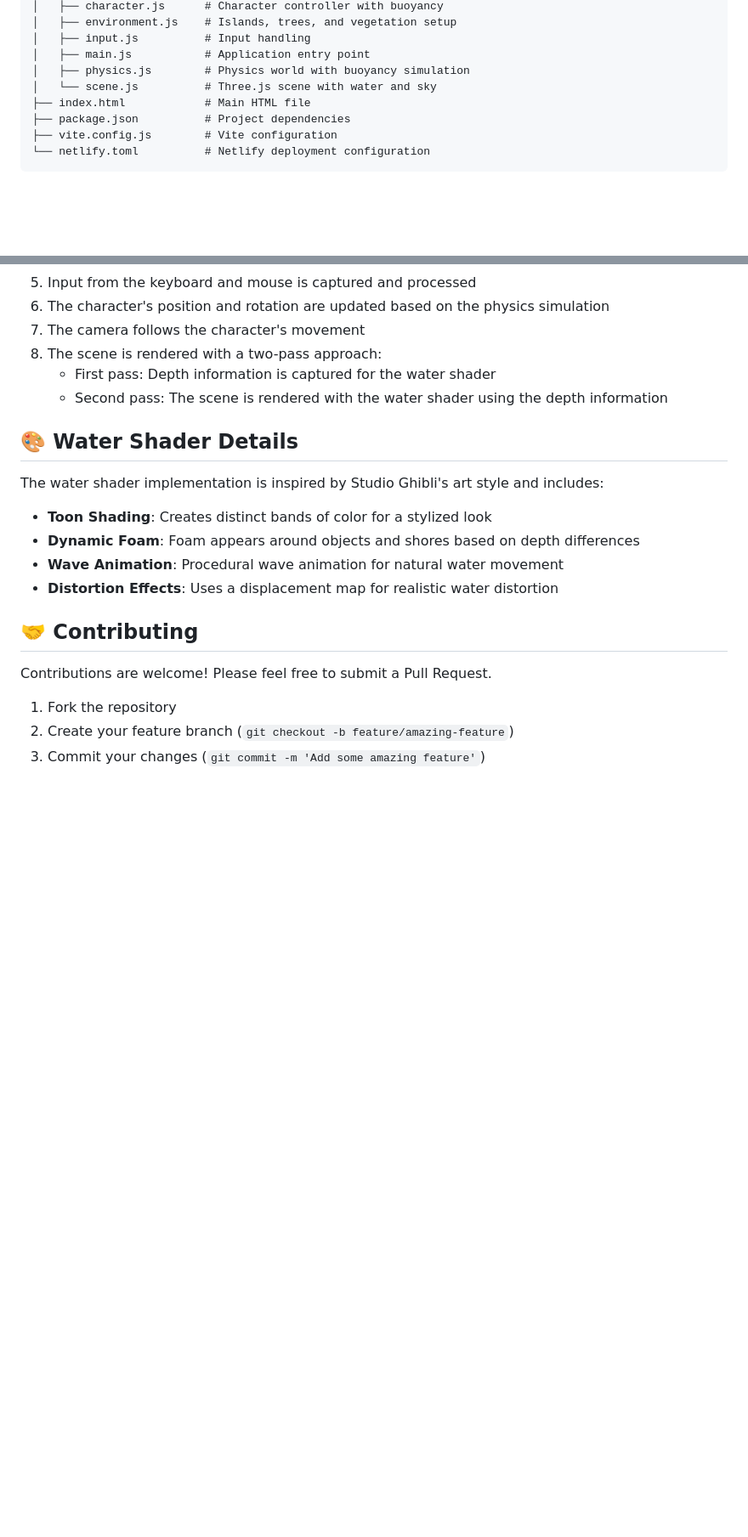
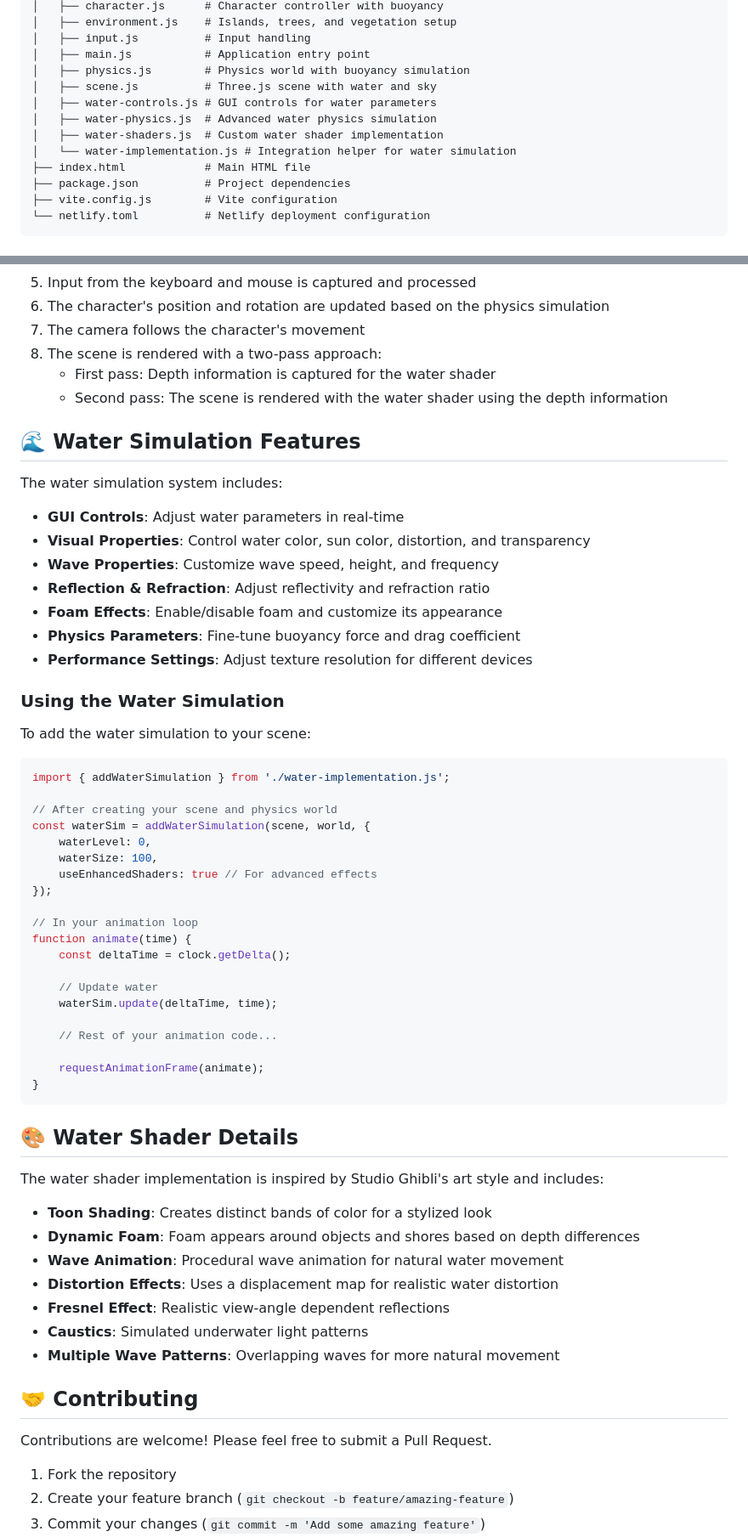
Before and after one commit to larvuz2/3D-controller, a Markdown page: README.md, 2 parts joined by grey strips. Shown: that part at 85% size. Rendered like a GitHub page; blank space fills up the shorter version.

Commit message:
Update README with water simulation features

````diff
--- a/README.md
+++ b/README.md
@@ -56,7 +60,11 @@ A physics-based 3D scene featuring a realistic water pond with Ghibli-style toon
 │   ├── input.js          # Input handling
 │   ├── main.js           # Application entry point
 │   ├── physics.js        # Physics world with buoyancy simulation
-│   └── scene.js          # Three.js scene with water and sky
+│   ├── scene.js          # Three.js scene with water and sky
+│   ├── water-controls.js # GUI controls for water parameters
+│   ├── water-physics.js  # Advanced water physics simulation
+│   ├── water-shaders.js  # Custom water shader implementation
+│   └── water-implementation.js # Integration helper for water simulation
 ├── index.html            # Main HTML file
 ├── package.json          # Project dependencies
 ├── vite.config.js        # Vite configuration
@@ -124,6 +132,45 @@ npx netlify deploy --prod
    - First pass: Depth information is captured for the water shader
    - Second pass: The scene is rendered with the water shader using the depth information
 
+## 🌊 Water Simulation Features
+
+The water simulation system includes:
+
+- **GUI Controls**: Adjust water parameters in real-time
+- **Visual Properties**: Control water color, sun color, distortion, and transparency
+- **Wave Properties**: Customize wave speed, height, and frequency
+- **Reflection & Refraction**: Adjust reflectivity and refraction ratio
+- **Foam Effects**: Enable/disable foam and customize its appearance
+- **Physics Parameters**: Fine-tune buoyancy force and drag coefficient
+- **Performance Settings**: Adjust texture resolution for different devices
+
+### Using the Water Simulation
+
+To add the water simulation to your scene:
+
+```javascript
+import { addWaterSimulation } from './water-implementation.js';
+
+// After creating your scene and physics world
+const waterSim = addWaterSimulation(scene, world, {
+    waterLevel: 0,
+    waterSize: 100,
+    useEnhancedShaders: true // For advanced effects
+});
+
+// In your animation loop
+function animate(time) {
+    const deltaTime = clock.getDelta();
+
+    // Update water
+    waterSim.update(deltaTime, time);
+
+    // Rest of your animation code...
+
+    requestAnimationFrame(animate);
+}
+```
+
 ## 🎨 Water Shader Details
 
 The water shader implementation is inspired by Studio Ghibli's art style and includes:
@@ -132,6 +179,9 @@ The water shader implementation is inspired by Studio Ghibli's art style and inc
 - **Dynamic Foam**: Foam appears around objects and shores based on depth differences
 - **Wave Animation**: Procedural wave animation for natural water movement
 - **Distortion Effects**: Uses a displacement map for realistic water distortion
+- **Fresnel Effect**: Realistic view-angle dependent reflections
+- **Caustics**: Simulated underwater light patterns
+- **Multiple Wave Patterns**: Overlapping waves for more natural movement
 
 ## 🤝 Contributing
 
````
Also changed, not shown: other parts of README.md (+6 -0 lines).
